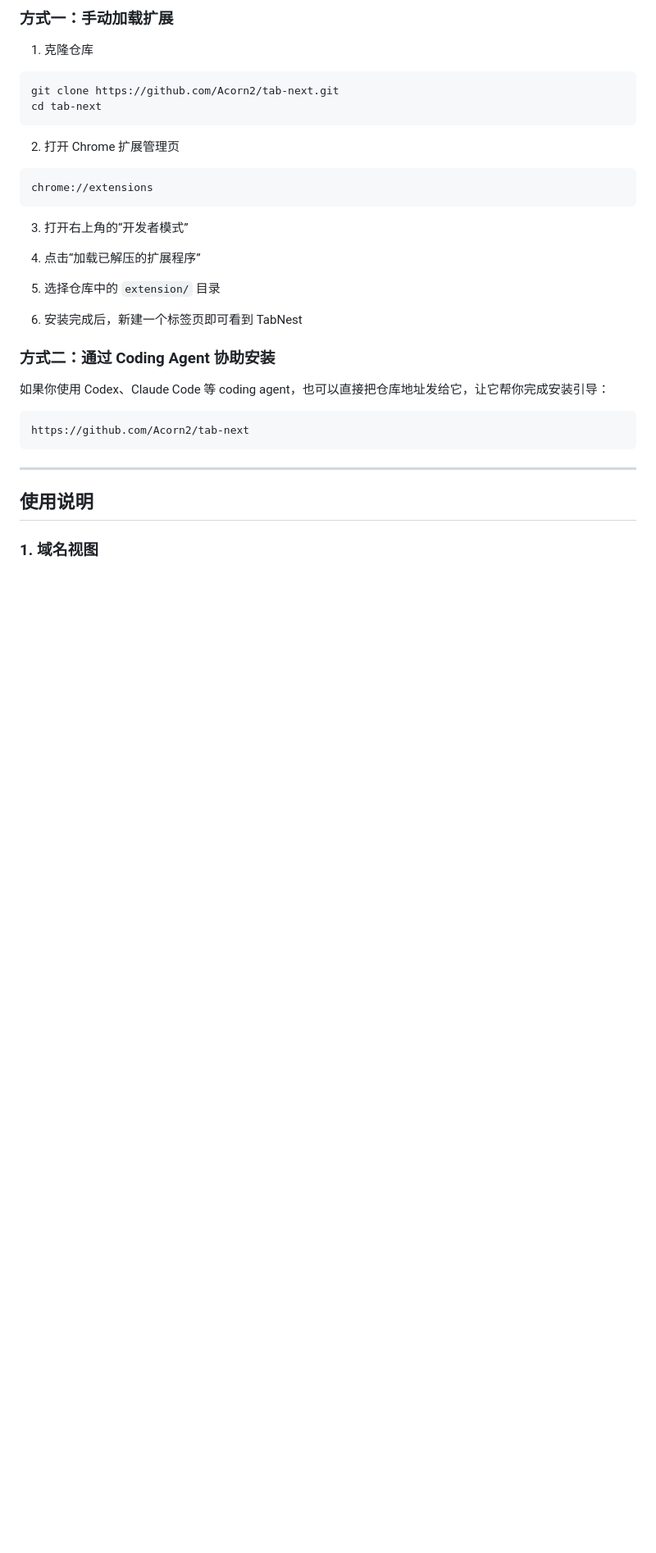
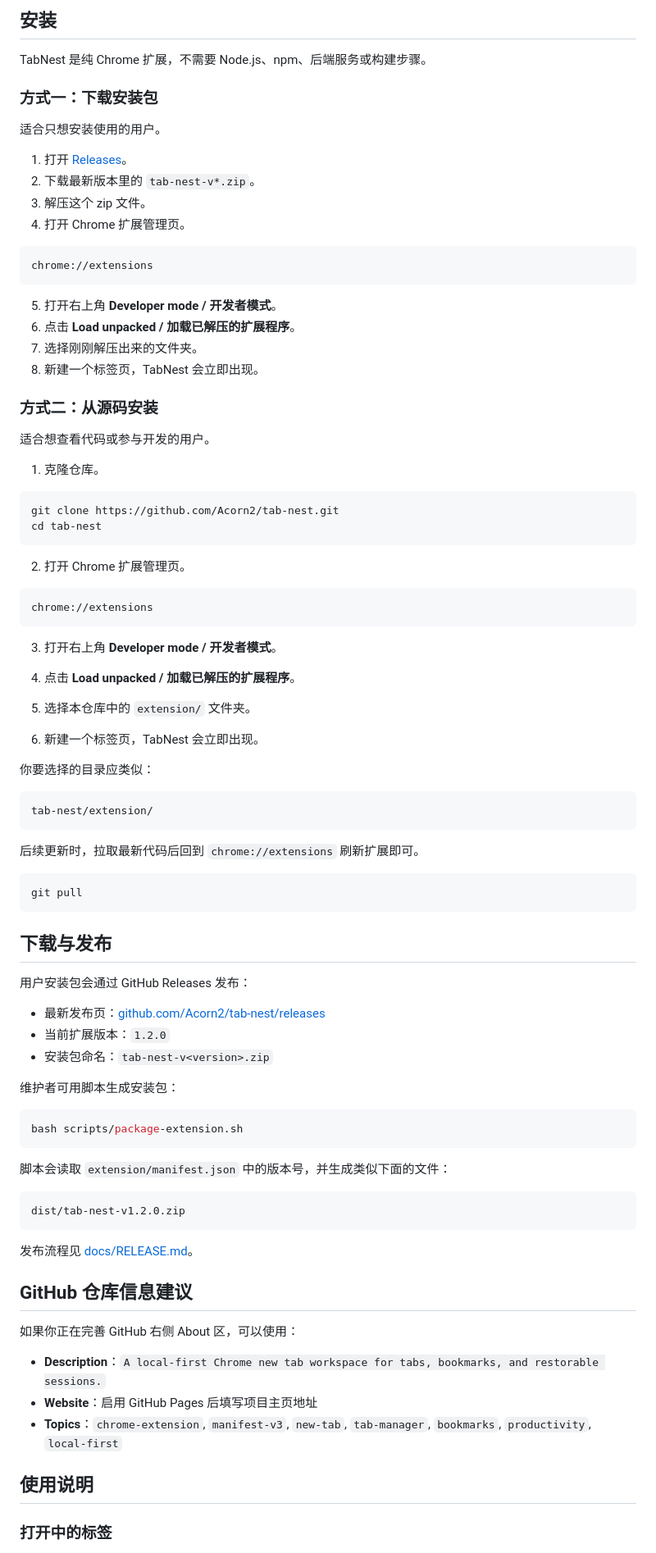
Before and after one commit to stevenpeng289/tab-nest, a Markdown page: README.md, the part around one of its changes. Shown at 82% size. Drawn GitHub-style; blank space fills up the shorter version.

````diff
--- a/README.md
+++ b/README.md
@@ -73,38 +61,94 @@ TabNest 是一个基于 Chrome Extension Manifest V3 的新标签页扩展。
 
-### 方式一：手动加载扩展
+## 安装
 
-1. 克隆仓库
+TabNest 是纯 Chrome 扩展，不需要 Node.js、npm、后端服务或构建步骤。
 
-```bash
-git clone https://github.com/Acorn2/tab-next.git
-cd tab-next
-```
+### 方式一：下载安装包
 
-2. 打开 Chrome 扩展管理页
+适合只想安装使用的用户。
+
+1. 打开 [Releases](https://github.com/Acorn2/tab-nest/releases)。
+2. 下载最新版本里的 `tab-nest-v*.zip`。
+3. 解压这个 zip 文件。
+4. 打开 Chrome 扩展管理页。
 
 ```text
 chrome://extensions
 ```
 
-3. 打开右上角的“开发者模式”
+5. 打开右上角 **Developer mode / 开发者模式**。
+6. 点击 **Load unpacked / 加载已解压的扩展程序**。
+7. 选择刚刚解压出来的文件夹。
+8. 新建一个标签页，TabNest 会立即出现。
 
-4. 点击“加载已解压的扩展程序”
+### 方式二：从源码安装
 
-5. 选择仓库中的 `extension/` 目录
+适合想查看代码或参与开发的用户。
 
-6. 安装完成后，新建一个标签页即可看到 TabNest
+1. 克隆仓库。
 
-### 方式二：通过 Coding Agent 协助安装
+```bash
+git clone https://github.com/Acorn2/tab-nest.git
+cd tab-nest
+```
 
-如果你使用 Codex、Claude Code 等 coding agent，也可以直接把仓库地址发给它，让它帮你完成安装引导：
+2. 打开 Chrome 扩展管理页。
 
 ```text
-https://github.com/Acorn2/tab-next
+chrome://extensions
 ```
 
----
+3. 打开右上角 **Developer mode / 开发者模式**。
+
+4. 点击 **Load unpacked / 加载已解压的扩展程序**。
+
+5. 选择本仓库中的 `extension/` 文件夹。
+
+6. 新建一个标签页，TabNest 会立即出现。
+
+你要选择的目录应类似：
+
+```text
+tab-nest/extension/
+```
+
+后续更新时，拉取最新代码后回到 `chrome://extensions` 刷新扩展即可。
+
+```bash
+git pull
+```
+
+## 下载与发布
+
+用户安装包会通过 GitHub Releases 发布：
+
+- 最新发布页：[github.com/Acorn2/tab-nest/releases](https://github.com/Acorn2/tab-nest/releases)
+- 当前扩展版本：`1.2.0`
+- 安装包命名：`tab-nest-v<version>.zip`
+
+维护者可用脚本生成安装包：
+
+```bash
+bash scripts/package-extension.sh
+```
+
+脚本会读取 `extension/manifest.json` 中的版本号，并生成类似下面的文件：
+
+```text
+dist/tab-nest-v1.2.0.zip
+```
+
+发布流程见 [docs/RELEASE.md](docs/RELEASE.md)。
+
+## GitHub 仓库信息建议
+
+如果你正在完善 GitHub 右侧 About 区，可以使用：
+
+- **Description**：`A local-first Chrome new tab workspace for tabs, bookmarks, and restorable sessions.`
+- **Website**：启用 GitHub Pages 后填写项目主页地址
+- **Topics**：`chrome-extension`, `manifest-v3`, `new-tab`, `tab-manager`, `bookmarks`, `productivity`, `local-first`
 
 ## 使用说明
 
-### 1. 域名视图
+### 打开中的标签
 
````
Also changed, not shown: other parts of README.md (+100 -123 lines), README.en.md (added, +260 -0 lines), docs/RELEASE.md (added, +61 -0 lines), site-assets/screenshots/README.md (+32 -10 lines), site-assets/screenshots/restore.png (added), site-assets/screenshots/stash.png (added), 5 other files.
